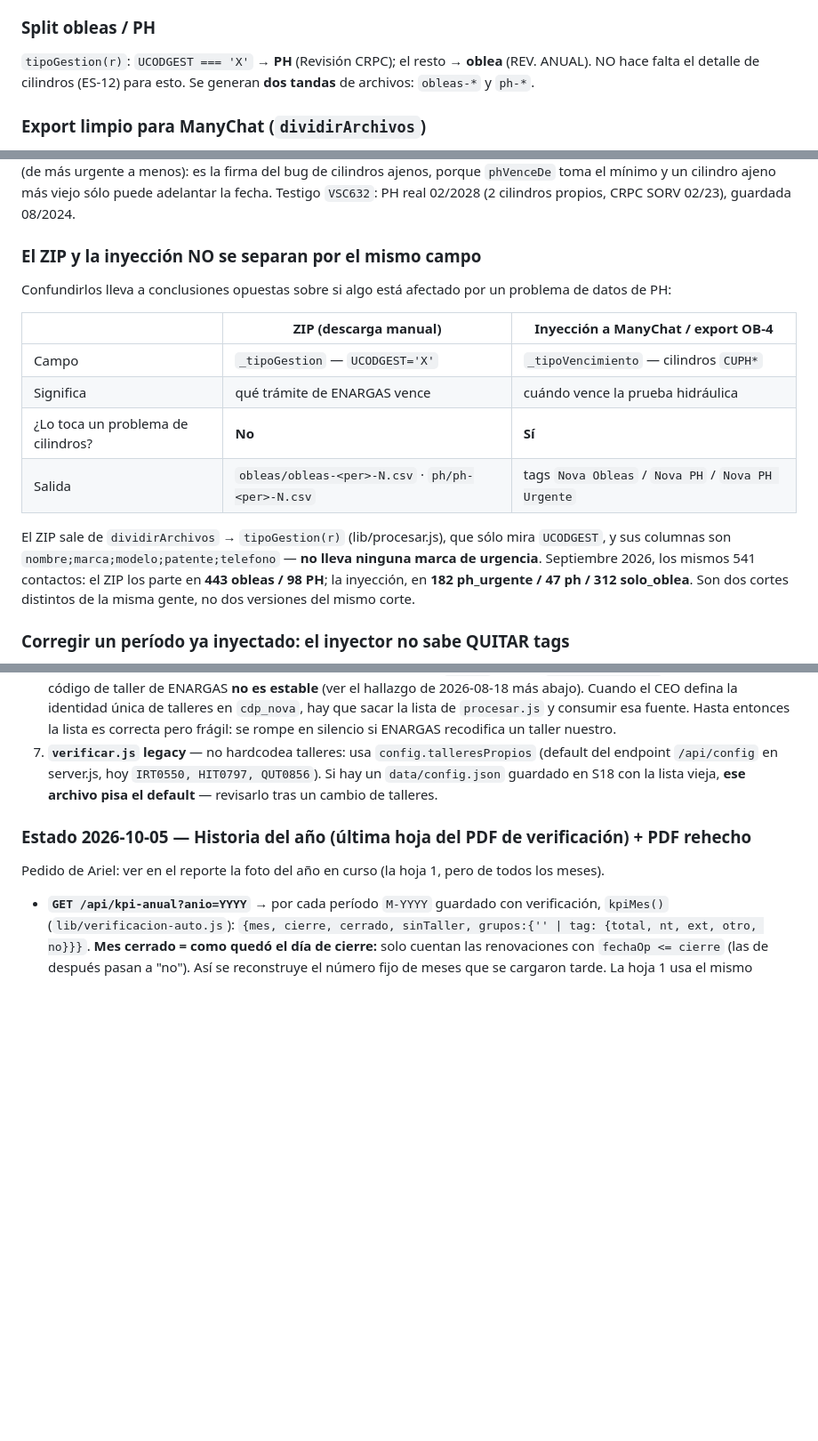
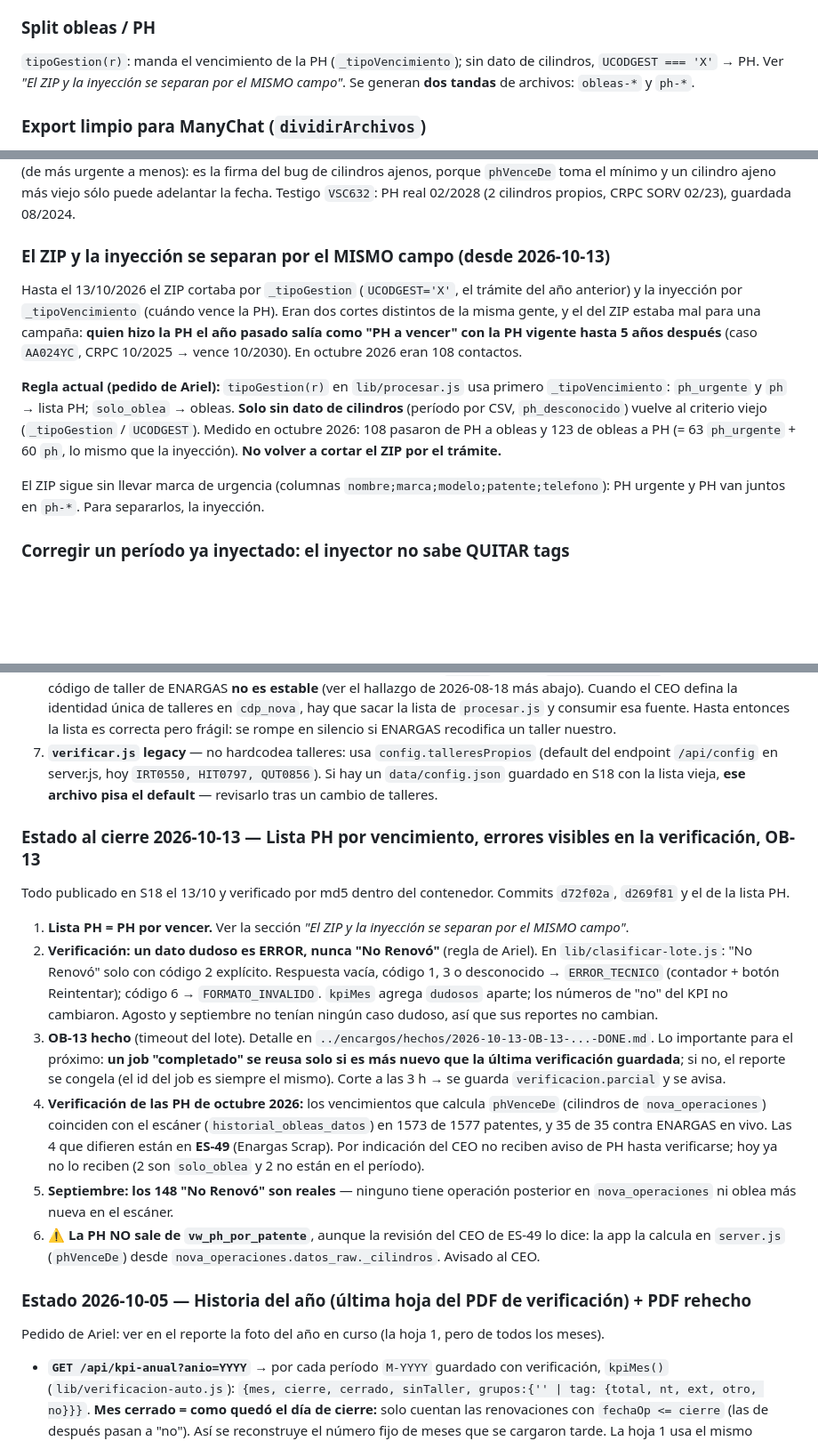
Before and after one commit to arielxp1978/sistema-obleas-app, a Markdown page: CLAUDE.md, 3 parts joined by grey strips. Shown at 89% size. Rendered like a GitHub page; blank space fills up the shorter version.

Commit message:
docs: cierre sesión 2026-10-13 — lista PH por vencimiento, errores visibles, OB-13
Co-Authored-By: Claude Opus 5.5 <noreply@anthropic.com>

```diff
--- a/CLAUDE.md
+++ b/CLAUDE.md
@@ -357,7 +357,7 @@ Una oblea es nuestra si es **taller nuestro Y comisionista nuestro** (las dos, c
 - **Visibilidad anti-error:** `procesarRows` devuelve `excluidosComisionista` (total + desglose por código) y el frontend muestra un banner con los excluidos, para cazar un código nuestro que quedó afuera del allowlist.
 
 ### Split obleas / PH
-`tipoGestion(r)`: `UCODGEST === 'X'` → **PH** (Revisión CRPC); el resto → **oblea** (REV. ANUAL). NO hace falta el detalle de cilindros (ES-12) para esto. Se generan **dos tandas** de archivos: `obleas-*` y `ph-*`.
+`tipoGestion(r)`: manda el vencimiento de la PH (`_tipoVencimiento`); sin dato de cilindros, `UCODGEST === 'X'` → PH. Ver *"El ZIP y la inyección se separan por el MISMO campo"*. Se generan **dos tandas** de archivos: `obleas-*` y `ph-*`.
 
 ### Export limpio para ManyChat (`dividirArchivos`)
 - Columnas: **`nombre;marca;modelo;patente;telefono`** (UAPEYNOM, UMARCA, UMODELO, UDOMINIO, WhatsApp 549…).
@@ -465,18 +465,20 @@ Al importar desde InfoSys, cada contacto se clasifica según la **PH más cercan
 
 **Caso real (OB-10):** `9-2026` se importó antes del fix de cilindros de ES-33 (3/9 19:36) y quedó con la PH contaminada; se re-guardó el 8/9 (v3) y **siguió mostrando lo viejo**. Medido contra la base ya corregida: **122 de 554 contactos con etiqueta equivocada** — 102 `ph_urgente`→`solo_oblea`, 11 `ph_urgente`→`ph`, 9 `ph`→`solo_oblea`. **Las 122 en la misma dirección** (de más urgente a menos): es la firma del bug de cilindros ajenos, porque `phVenceDe` toma el mínimo y un cilindro ajeno más viejo sólo puede adelantar la fecha. Testigo `VSC632`: PH real 02/2028 (2 cilindros propios, CRPC SORV 02/23), guardada 08/2024.
 
-### El ZIP y la inyección NO se separan por el mismo campo
+### El ZIP y la inyección se separan por el MISMO campo (desde 2026-10-13)
 
-Confundirlos lleva a conclusiones opuestas sobre si algo está afectado por un problema de datos de PH:
+Hasta el 13/10/2026 el ZIP cortaba por `_tipoGestion` (`UCODGEST='X'`, el trámite del año anterior) y la inyección por
+`_tipoVencimiento` (cuándo vence la PH). Eran dos cortes distintos de la misma gente, y el del ZIP estaba mal para una campaña:
+**quien hizo la PH el año pasado salía como "PH a vencer" con la PH vigente hasta 5 años después** (caso `AA024YC`, CRPC
+10/2025 → vence 10/2030). En octubre 2026 eran 108 contactos.
 
-| | ZIP (descarga manual) | Inyección a ManyChat / export OB-4 |
-|---|---|---|
-| Campo | `_tipoGestion` — `UCODGEST='X'` | `_tipoVencimiento` — cilindros `CUPH*` |
-| Significa | qué trámite de ENARGAS vence | cuándo vence la prueba hidráulica |
-| ¿Lo toca un problema de cilindros? | **No** | **Sí** |
-| Salida | `obleas/obleas-<per>-N.csv` · `ph/ph-<per>-N.csv` | tags `Nova Obleas` / `Nova PH` / `Nova PH Urgente` |
+**Regla actual (pedido de Ariel):** `tipoGestion(r)` en `lib/procesar.js` usa primero `_tipoVencimiento`:
+`ph_urgente` y `ph` → lista PH; `solo_oblea` → obleas. **Solo sin dato de cilindros** (período por CSV, `ph_desconocido`)
+vuelve al criterio viejo (`_tipoGestion` / `UCODGEST`). Medido en octubre 2026: 108 pasaron de PH a obleas y 123 de obleas a
+PH (= 63 `ph_urgente` + 60 `ph`, lo mismo que la inyección). **No volver a cortar el ZIP por el trámite.**
 
-El ZIP sale de `dividirArchivos` → `tipoGestion(r)` (lib/procesar.js), que sólo mira `UCODGEST`, y sus columnas son `nombre;marca;modelo;patente;telefono` — **no lleva ninguna marca de urgencia**. Septiembre 2026, los mismos 541 contactos: el ZIP los parte en **443 obleas / 98 PH**; la inyección, en **182 ph_urgente / 47 ph / 312 solo_oblea**. Son dos cortes distintos de la misma gente, no dos versiones del mismo corte.
+El ZIP sigue sin llevar marca de urgencia (columnas `nombre;marca;modelo;patente;telefono`): PH urgente y PH van juntos en
+`ph-*`. Para separarlos, la inyección.
 
 ### Corregir un período ya inyectado: el inyector no sabe QUITAR tags
 
@@ -597,6 +599,27 @@ y llamar, con tipificación de la llamada.
 5. **Sincronizar estructura local ↔ S18** — evaluar deploy script o GitHub Action (hoy es scp + rebuild manual).
 6. **Migrar a la fuente única de talleres cuando exista (encargo `CEO-84`)** — hoy `TALLERES_PROPIOS` es una lista fija, y el código de taller de ENARGAS **no es estable** (ver el hallazgo de 2026-08-18 más abajo). Cuando el CEO defina la identidad única de talleres en `cdp_nova`, hay que sacar la lista de `procesar.js` y consumir esa fuente. Hasta entonces la lista es correcta pero frágil: se rompe en silencio si ENARGAS recodifica un taller nuestro.
 7. **`verificar.js` legacy** — no hardcodea talleres: usa `config.talleresPropios` (default del endpoint `/api/config` en server.js, hoy `IRT0550, HIT0797, QUT0856`). Si hay un `data/config.json` guardado en S18 con la lista vieja, **ese archivo pisa el default** — revisarlo tras un cambio de talleres.
+
+### Estado al cierre 2026-10-13 — Lista PH por vencimiento, errores visibles en la verificación, OB-13
+
+Todo publicado en S18 el 13/10 y verificado por md5 dentro del contenedor. Commits `d72f02a`, `d269f81` y el de la lista PH.
+
+1. **Lista PH = PH por vencer.** Ver la sección *"El ZIP y la inyección se separan por el MISMO campo"*.
+2. **Verificación: un dato dudoso es ERROR, nunca "No Renovó"** (regla de Ariel). En `lib/clasificar-lote.js`: "No Renovó"
+   solo con código 2 explícito. Respuesta vacía, código 1, 3 o desconocido → `ERROR_TECNICO` (contador + botón Reintentar);
+   código 6 → `FORMATO_INVALIDO`. `kpiMes` agrega `dudosos` aparte; los números de "no" del KPI no cambiaron.
+   Agosto y septiembre no tenían ningún caso dudoso, así que sus reportes no cambian.
+3. **OB-13 hecho** (timeout del lote). Detalle en `../encargos/hechos/2026-10-13-OB-13-...-DONE.md`. Lo importante para el
+   próximo: **un job "completado" se reusa solo si es más nuevo que la última verificación guardada**; si no, el reporte se
+   congela (el id del job es siempre el mismo). Corte a las 3 h → se guarda `verificacion.parcial` y se avisa.
+4. **Verificación de las PH de octubre 2026:** los vencimientos que calcula `phVenceDe` (cilindros de `nova_operaciones`)
+   coinciden con el escáner (`historial_obleas_datos`) en 1573 de 1577 patentes, y 35 de 35 contra ENARGAS en vivo.
+   Las 4 que difieren están en **ES-49** (Enargas Scrap). Por indicación del CEO no reciben aviso de PH hasta verificarse;
+   hoy ya no lo reciben (2 son `solo_oblea` y 2 no están en el período).
+5. **Septiembre: los 148 "No Renovó" son reales** — ninguno tiene operación posterior en `nova_operaciones` ni oblea más
+   nueva en el escáner.
+6. ⚠️ **La PH NO sale de `vw_ph_por_patente`**, aunque la revisión del CEO de ES-49 lo dice: la app la calcula en
+   `server.js` (`phVenceDe`) desde `nova_operaciones.datos_raw._cilindros`. Avisado al CEO.
 
 ### Estado 2026-10-05 — Historia del año (última hoja del PDF de verificación) + PDF rehecho
 
```
